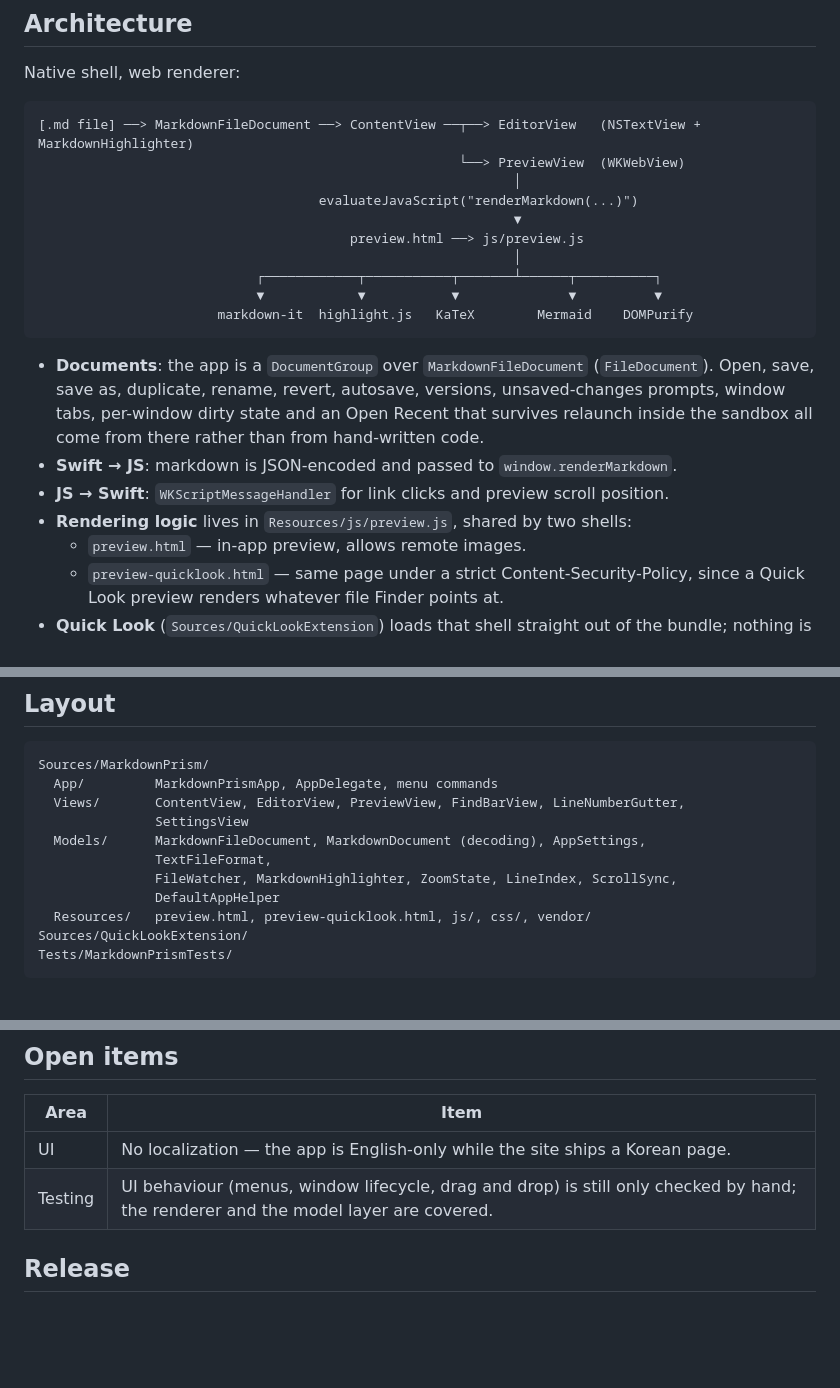
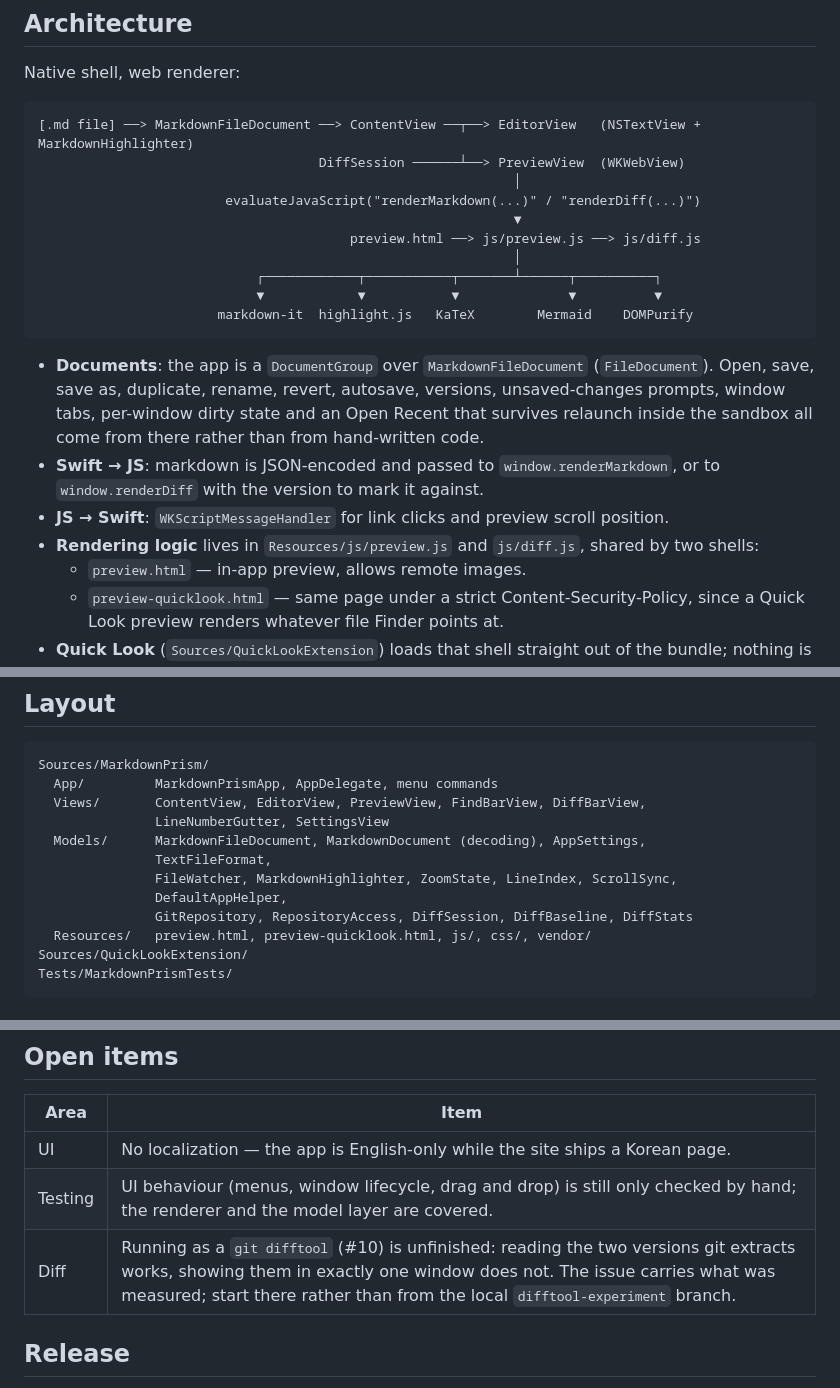
Before and after one commit to hulryung/markdown-prism, a Markdown page: PROGRESS.md, 3 parts joined by grey strips. Drawn GitHub-style; blank space fills up the shorter version.

Commit message:
Docs: bring PROGRESS up to date with showing changes
The diff work landed across two releases and the status document had
only picked up the parts written while doing it. The architecture
diagram now shows the second entry point into the renderer and the file
behind it, the layout lists the Swift side that reads Git, and running
as a git difftool is recorded as open rather than absent.

````diff
--- a/PROGRESS.md
+++ b/PROGRESS.md
@@ -15,11 +15,11 @@ Native shell, web renderer:
 
 ```
 [.md file] ──> MarkdownFileDocument ──> ContentView ──┬──> EditorView   (NSTextView + MarkdownHighlighter)
-                                                      └──> PreviewView  (WKWebView)
+                                    DiffSession ──────┴──> PreviewView  (WKWebView)
                                                              │
-                                    evaluateJavaScript("renderMarkdown(...)")
+                        evaluateJavaScript("renderMarkdown(...)" / "renderDiff(...)")
                                                              ▼
-                                        preview.html ──> js/preview.js
+                                        preview.html ──> js/preview.js ──> js/diff.js
                                                              │
                             ┌────────────┬───────────┬───────┴──────┬──────────┐
                             ▼            ▼           ▼              ▼          ▼
@@ -31,9 +31,11 @@ Native shell, web renderer:
   versions, unsaved-changes prompts, window tabs, per-window dirty state and an
   Open Recent that survives relaunch inside the sandbox all come from there
   rather than from hand-written code.
-- **Swift → JS**: markdown is JSON-encoded and passed to `window.renderMarkdown`.
+- **Swift → JS**: markdown is JSON-encoded and passed to `window.renderMarkdown`,
+  or to `window.renderDiff` with the version to mark it against.
 - **JS → Swift**: `WKScriptMessageHandler` for link clicks and preview scroll position.
-- **Rendering logic** lives in `Resources/js/preview.js`, shared by two shells:
+- **Rendering logic** lives in `Resources/js/preview.js` and `js/diff.js`, shared
+  by two shells:
   - `preview.html` — in-app preview, allows remote images.
   - `preview-quicklook.html` — same page under a strict Content-Security-Policy,
     since a Quick Look preview renders whatever file Finder points at.
@@ -72,12 +74,13 @@ sandboxed build:
 ```
 Sources/MarkdownPrism/
   App/         MarkdownPrismApp, AppDelegate, menu commands
-  Views/       ContentView, EditorView, PreviewView, FindBarView, LineNumberGutter,
-               SettingsView
+  Views/       ContentView, EditorView, PreviewView, FindBarView, DiffBarView,
+               LineNumberGutter, SettingsView
   Models/      MarkdownFileDocument, MarkdownDocument (decoding), AppSettings,
                TextFileFormat,
                FileWatcher, MarkdownHighlighter, ZoomState, LineIndex, ScrollSync,
-               DefaultAppHelper
+               DefaultAppHelper,
+               GitRepository, RepositoryAccess, DiffSession, DiffBaseline, DiffStats
   Resources/   preview.html, preview-quicklook.html, js/, css/, vendor/
 Sources/QuickLookExtension/
 Tests/MarkdownPrismTests/
@@ -111,6 +114,7 @@ Tests/MarkdownPrismTests/
 |------|------|
 | UI | No localization — the app is English-only while the site ships a Korean page. |
 | Testing | UI behaviour (menus, window lifecycle, drag and drop) is still only checked by hand; the renderer and the model layer are covered. |
+| Diff | Running as a `git difftool` (#10) is unfinished: reading the two versions git extracts works, showing them in exactly one window does not. The issue carries what was measured; start there rather than from the local `difftool-experiment` branch. |
 
 ## Release
 
````
Also changed, not shown: other parts of PROGRESS.md (+1 -1 lines).
